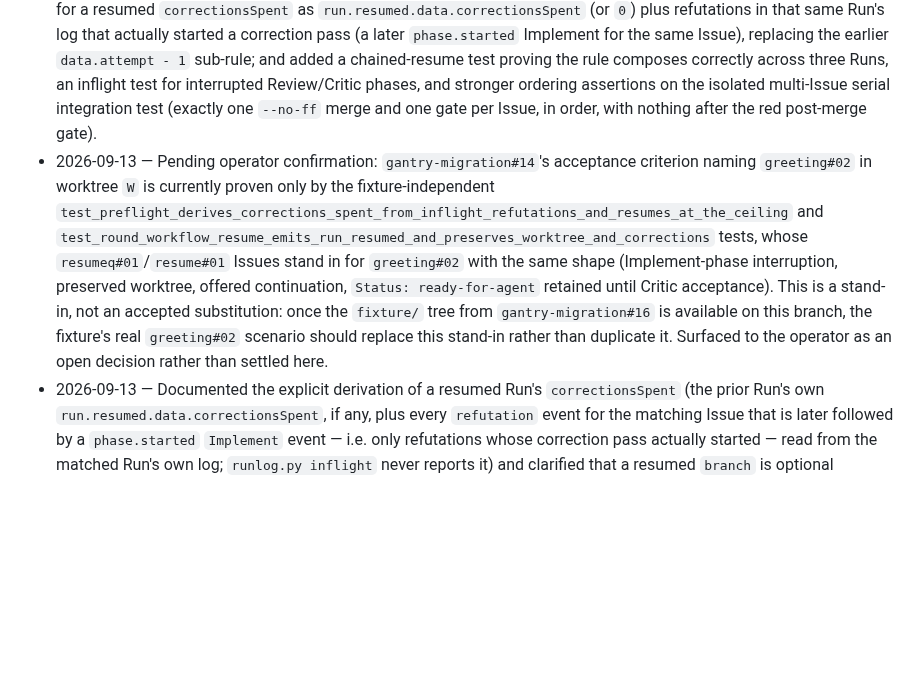
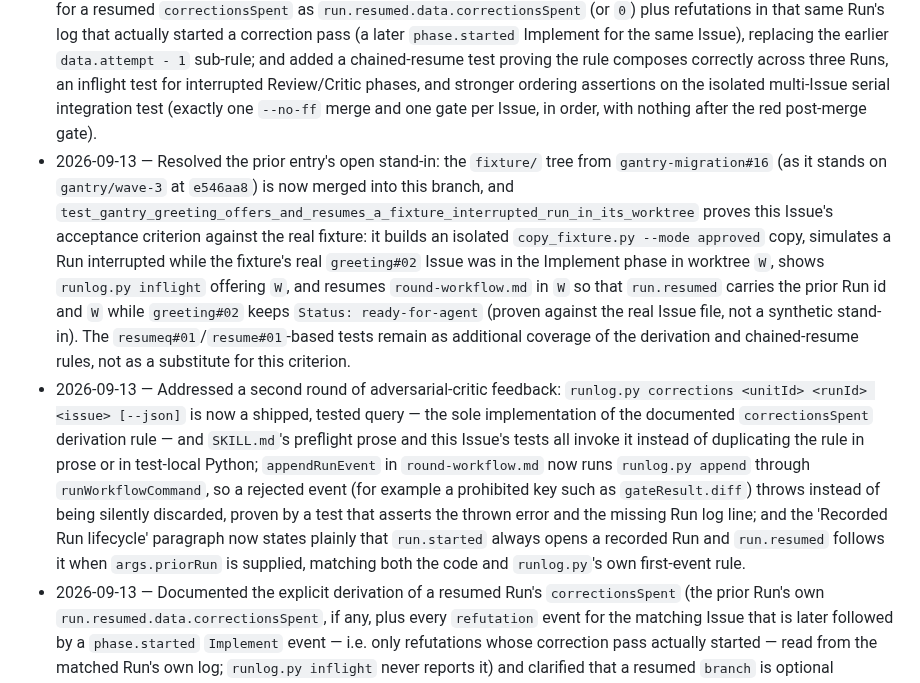
Before and after one commit to JulioBorges/gantry, a Markdown page: .scratch/gantry-migration/spec.md, the part around the change. Rendered like a GitHub page; blank space fills up the shorter version.

Commit message:
docs(gantry): record AC1's real-fixture resolution and second-round fixes
Update the Spec Changelog: replace the pending-operator-confirmation entry
with the resolution now that fixture/ is merged and AC1 is proven against
the real greeting#02 Issue, and add an entry for the shipped
runlog.py corrections query, appendRunEvent's loud failure, and the
corrected Recorded Run lifecycle wording.

Co-Authored-By: Claude Sonnet 5 <noreply@anthropic.com>

```diff
--- a/.scratch/gantry-migration/spec.md
+++ b/.scratch/gantry-migration/spec.md
@@ -176,16 +176,24 @@ Scenario: The run ends with an offered draft pull request
   interrupted Review/Critic phases, and stronger ordering assertions on the isolated multi-Issue serial
   integration test (exactly one `--no-ff` merge and one gate per Issue, in order, with nothing after the
   red post-merge gate).
-- 2026-09-13 — Pending operator confirmation: `gantry-migration#14`'s acceptance criterion naming
-  `greeting#02` in worktree `W` is currently proven only by the fixture-independent
-  `test_preflight_derives_corrections_spent_from_inflight_refutations_and_resumes_at_the_ceiling` and
-  `test_round_workflow_resume_emits_run_resumed_and_preserves_worktree_and_corrections` tests, whose
-  `resumeq#01`/`resume#01` Issues stand in for `greeting#02` with the same shape (Implement-phase
-  interruption, preserved worktree, offered continuation, `Status: ready-for-agent` retained until Critic
-  acceptance). This is a stand-in, not an accepted substitution: once the `fixture/` tree from
-  `gantry-migration#16` is available on this branch, the fixture's real `greeting#02` scenario should
-  replace this stand-in rather than duplicate it. Surfaced to the operator as an open decision rather than
-  settled here.
+- 2026-09-13 — Resolved the prior entry's open stand-in: the `fixture/` tree from `gantry-migration#16`
+  (as it stands on `gantry/wave-3` at `e546aa8`) is now merged into this branch, and
+  `test_gantry_greeting_offers_and_resumes_a_fixture_interrupted_run_in_its_worktree` proves this Issue's
+  acceptance criterion against the real fixture: it builds an isolated `copy_fixture.py --mode approved`
+  copy, simulates a Run interrupted while the fixture's real `greeting#02` Issue was in the Implement phase
+  in worktree `W`, shows `runlog.py inflight` offering `W`, and resumes `round-workflow.md` in `W` so that
+  `run.resumed` carries the prior Run id and `W` while `greeting#02` keeps `Status: ready-for-agent` (proven
+  against the real Issue file, not a synthetic stand-in). The `resumeq#01`/`resume#01`-based tests remain as
+  additional coverage of the derivation and chained-resume rules, not as a substitute for this criterion.
+- 2026-09-13 — Addressed a second round of adversarial-critic feedback: `runlog.py corrections <unitId>
+  <runId> <issue> [--json]` is now a shipped, tested query — the sole implementation of the documented
+  `correctionsSpent` derivation rule — and `SKILL.md`'s preflight prose and this Issue's tests all invoke it
+  instead of duplicating the rule in prose or in test-local Python; `appendRunEvent` in
+  `round-workflow.md` now runs `runlog.py append` through `runWorkflowCommand`, so a rejected event (for
+  example a prohibited key such as `gateResult.diff`) throws instead of being silently discarded, proven by
+  a test that asserts the thrown error and the missing Run log line; and the 'Recorded Run lifecycle'
+  paragraph now states plainly that `run.started` always opens a recorded Run and `run.resumed` follows it
+  when `args.priorRun` is supplied, matching both the code and `runlog.py`'s own first-event rule.
 - 2026-09-13 — Documented the explicit derivation of a resumed Run's `correctionsSpent` (the prior Run's own
   `run.resumed.data.correctionsSpent`, if any, plus every `refutation` event for the matching Issue that is
   later followed by a `phase.started` `Implement` event — i.e. only refutations whose correction pass
```
